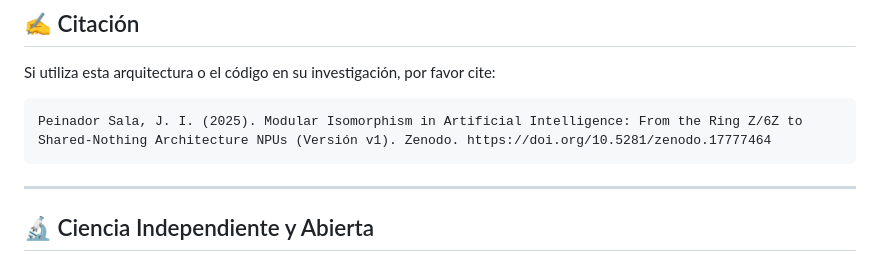
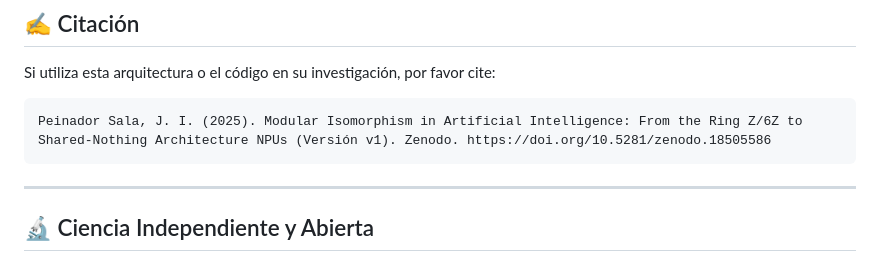
Before and after one commit to NachoPeinador/Isomorfismo-Modular-Z-6Z-en-Inteligencia-Artificial, a Markdown page: README_es.md, the part around one of its changes. GitHub-like rendering.

````diff
--- a/README_es.md
+++ b/README_es.md
@@ -108,7 +108,7 @@ Cualquier uso comercial (productos, servicios SaaS, consultoría) está **estric
 Si utiliza esta arquitectura o el código en su investigación, por favor cite:
 
 ```bibtex
-Peinador Sala, J. I. (2025). Modular Isomorphism in Artificial Intelligence: From the Ring Z/6Z to Shared-Nothing Architecture NPUs (Versión v1). Zenodo. https://doi.org/10.5281/zenodo.17777464
+Peinador Sala, J. I. (2025). Modular Isomorphism in Artificial Intelligence: From the Ring Z/6Z to Shared-Nothing Architecture NPUs (Versión v1). Zenodo. https://doi.org/10.5281/zenodo.18505586
 ```
 
 ---
````
Also changed, not shown: other parts of README_es.md (+1 -1 lines).
